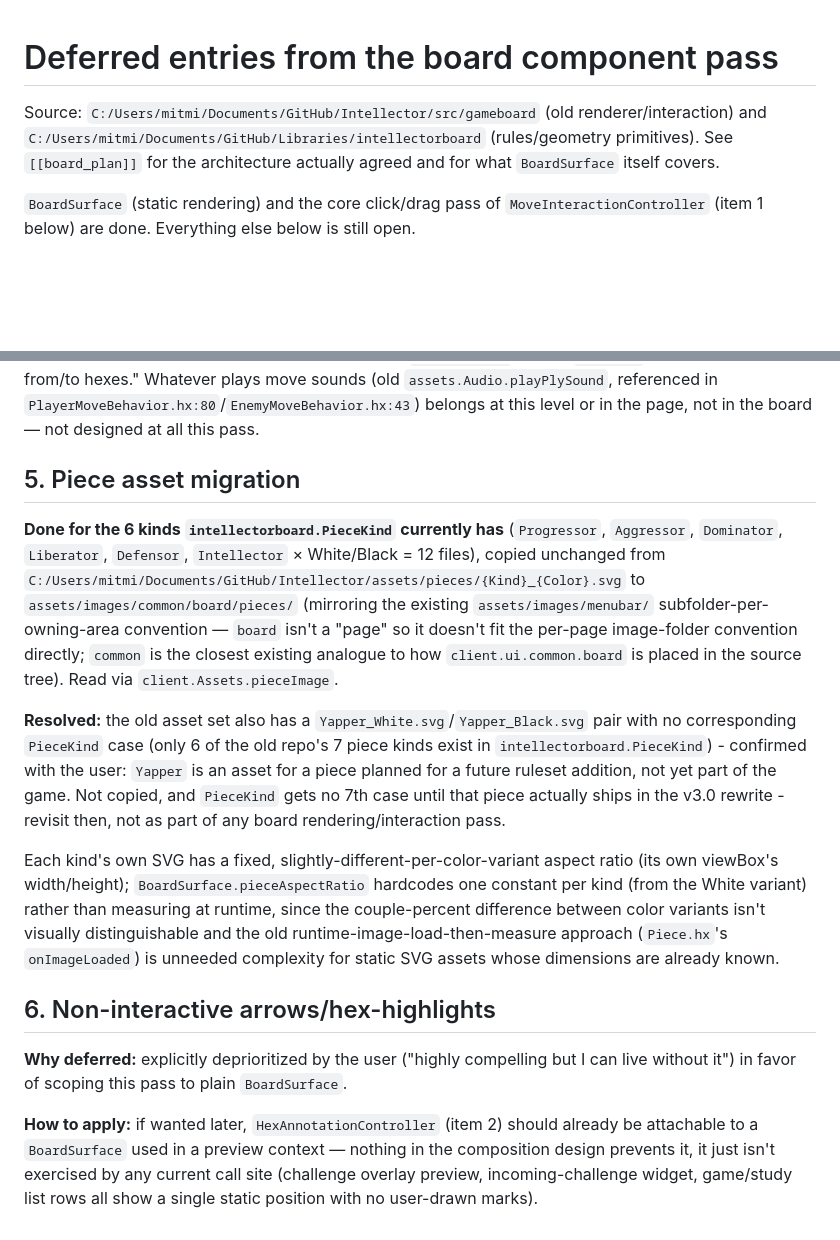
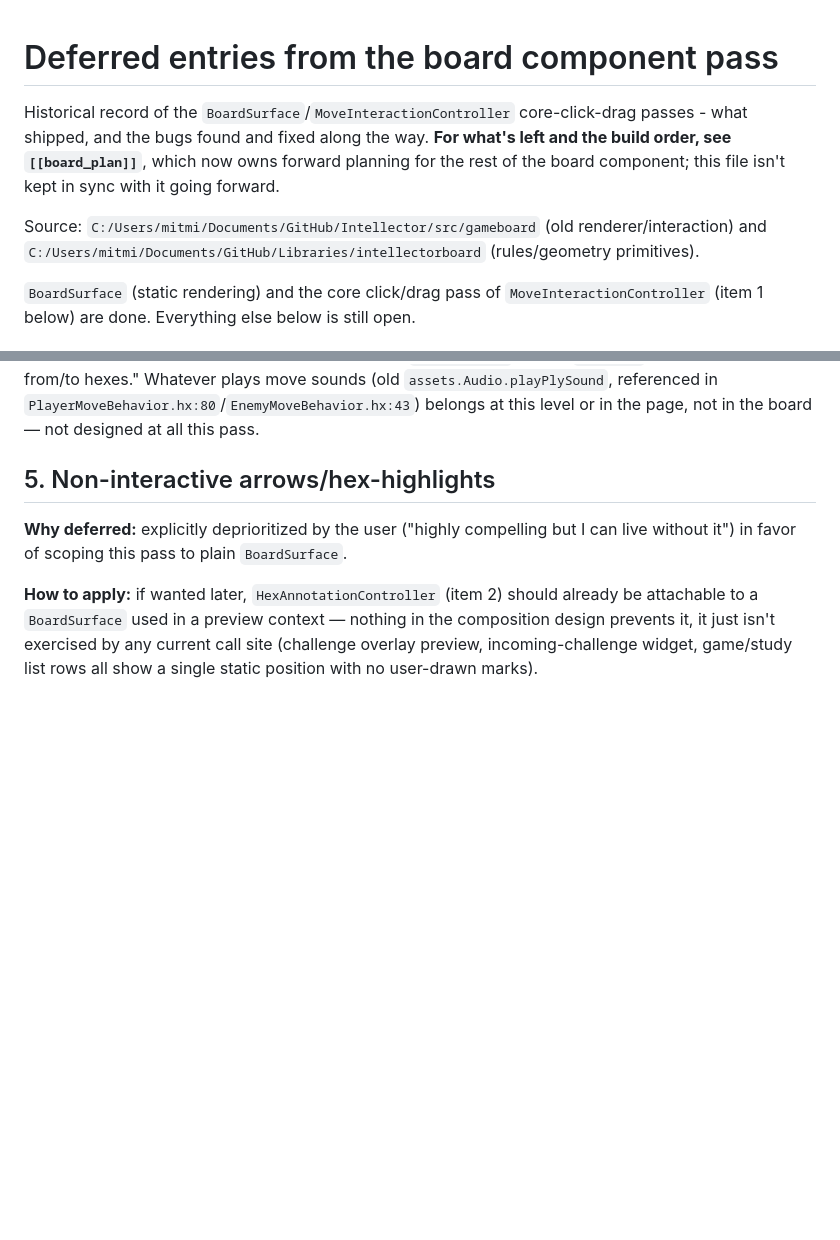
Before and after one commit to Gulvan0/Intellector-Frontend-v3.0, a Markdown page: knowledge/plans/board_deferred.md, 2 parts joined by grey strips. GitHub-like rendering; blank space fills up the shorter version.

```diff
--- a/knowledge/plans/board_deferred.md
+++ b/knowledge/plans/board_deferred.md
@@ -1,8 +1,12 @@
 # Deferred entries from the board component pass
 
+Historical record of the `BoardSurface`/`MoveInteractionController` core-click-drag passes -
+what shipped, and the bugs found and fixed along the way. **For what's left and the build order,
+see `[[board_plan]]`**, which now owns forward planning for the rest of the board component; this
+file isn't kept in sync with it going forward.
+
 Source: `C:/Users/mitmi/Documents/GitHub/Intellector/src/gameboard` (old renderer/interaction) and
-`C:/Users/mitmi/Documents/GitHub/Libraries/intellectorboard` (rules/geometry primitives). See
-`[[board_plan]]` for the architecture actually agreed and for what `BoardSurface` itself covers.
+`C:/Users/mitmi/Documents/GitHub/Libraries/intellectorboard` (rules/geometry primitives).
 
 `BoardSurface` (static rendering) and the core click/drag pass of `MoveInteractionController` (item
 1 below) are done. Everything else below is still open.
@@ -99,31 +103,7 @@ current navigation pointer; on each navigation step, hands `BoardSurface` a fres
 referenced in `PlayerMoveBehavior.hx:80`/`EnemyMoveBehavior.hx:43`) belongs at this level or in the
 page, not in the board — not designed at all this pass.
 
-## 5. Piece asset migration
-
-**Done for the 6 kinds `intellectorboard.PieceKind` currently has** (`Progressor`, `Aggressor`,
-`Dominator`, `Liberator`, `Defensor`, `Intellector` × White/Black = 12 files), copied unchanged
-from `C:/Users/mitmi/Documents/GitHub/Intellector/assets/pieces/{Kind}_{Color}.svg` to
-`assets/images/common/board/pieces/` (mirroring the existing `assets/images/menubar/`
-subfolder-per-owning-area convention — `board` isn't a "page" so it doesn't fit the per-page
-image-folder convention directly; `common` is the closest existing analogue to how
-`client.ui.common.board` is placed in the source tree). Read via `client.Assets.pieceImage`.
-
-**Resolved:** the old asset set also has a `Yapper_White.svg`/`Yapper_Black.svg` pair with no
-corresponding `PieceKind` case (only 6 of the old repo's 7 piece kinds exist in
-`intellectorboard.PieceKind`) - confirmed with the user: `Yapper` is an asset for a piece planned
-for a future ruleset addition, not yet part of the game. Not copied, and `PieceKind` gets no 7th
-case until that piece actually ships in the v3.0 rewrite - revisit then, not as part of any board
-rendering/interaction pass.
-
-Each kind's own SVG has a fixed, slightly-different-per-color-variant aspect ratio (its own
-viewBox's width/height); `BoardSurface.pieceAspectRatio` hardcodes one constant per kind (from the
-White variant) rather than measuring at runtime, since the couple-percent difference between color
-variants isn't visually distinguishable and the old runtime-image-load-then-measure approach
-(`Piece.hx`'s `onImageLoaded`) is unneeded complexity for static SVG assets whose dimensions are
-already known.
-
-## 6. Non-interactive arrows/hex-highlights
+## 5. Non-interactive arrows/hex-highlights
 
 **Why deferred:** explicitly deprioritized by the user ("highly compelling but I can live without
 it") in favor of scoping this pass to plain `BoardSurface`.
```
Also changed, not shown: knowledge/plans/board_plan.md (+217 -171 lines).
